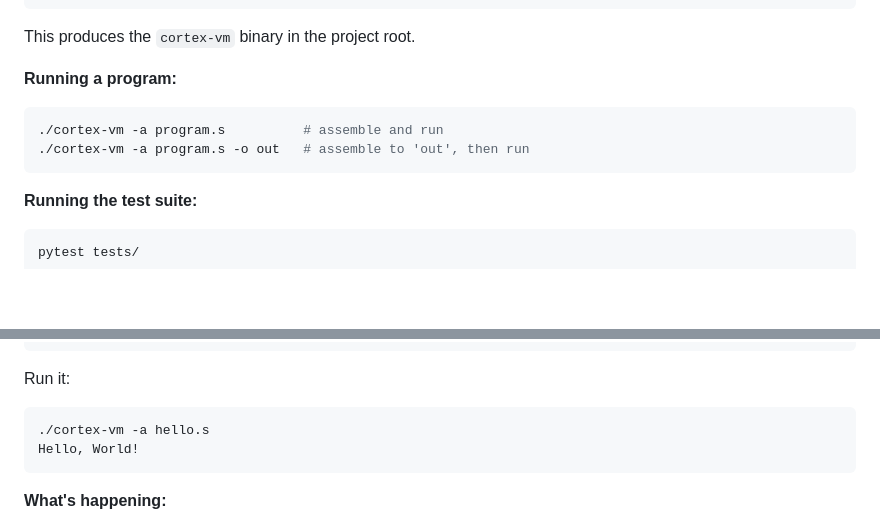
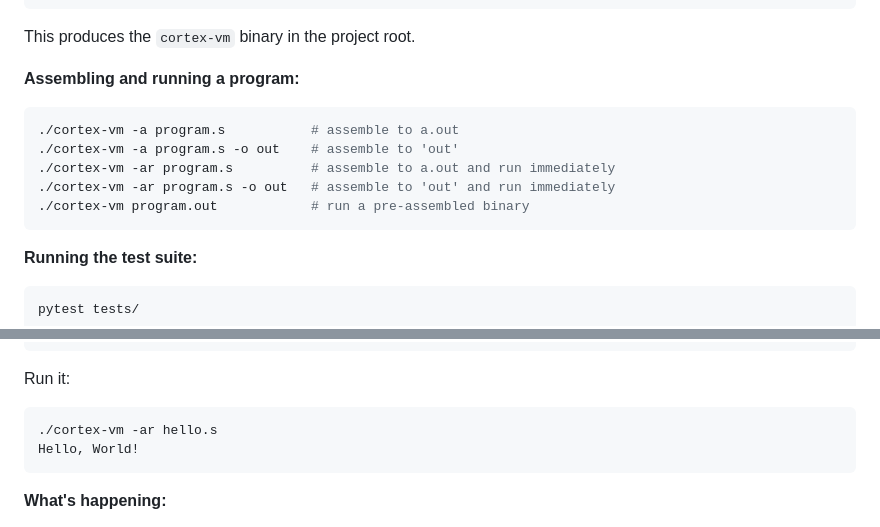
Before and after one commit to jonahmer22/cortex-vm, a Markdown page: TUTORIAL.md, 2 parts joined by grey strips. GitHub-like rendering; blank space fills up the shorter version.

````diff
--- a/TUTORIAL.md
+++ b/TUTORIAL.md
@@ -34,10 +34,13 @@ make
 
 This produces the `cortex-vm` binary in the project root.
 
-**Running a program:**
+**Assembling and running a program:**
 ```bash
-./cortex-vm -a program.s          # assemble and run
-./cortex-vm -a program.s -o out   # assemble to 'out', then run
+./cortex-vm -a program.s           # assemble to a.out
+./cortex-vm -a program.s -o out    # assemble to 'out'
+./cortex-vm -ar program.s          # assemble to a.out and run immediately
+./cortex-vm -ar program.s -o out   # assemble to 'out' and run immediately
+./cortex-vm program.out            # run a pre-assembled binary
 ```
 
 **Running the test suite:**
@@ -66,7 +69,7 @@ main:
 
 Run it:
 ```bash
-./cortex-vm -a hello.s
+./cortex-vm -ar hello.s
 Hello, World!
 ```
 
````
Also changed, not shown: CHANGELOG.md (+3 -0 lines), README.md (+6 -4 lines).
